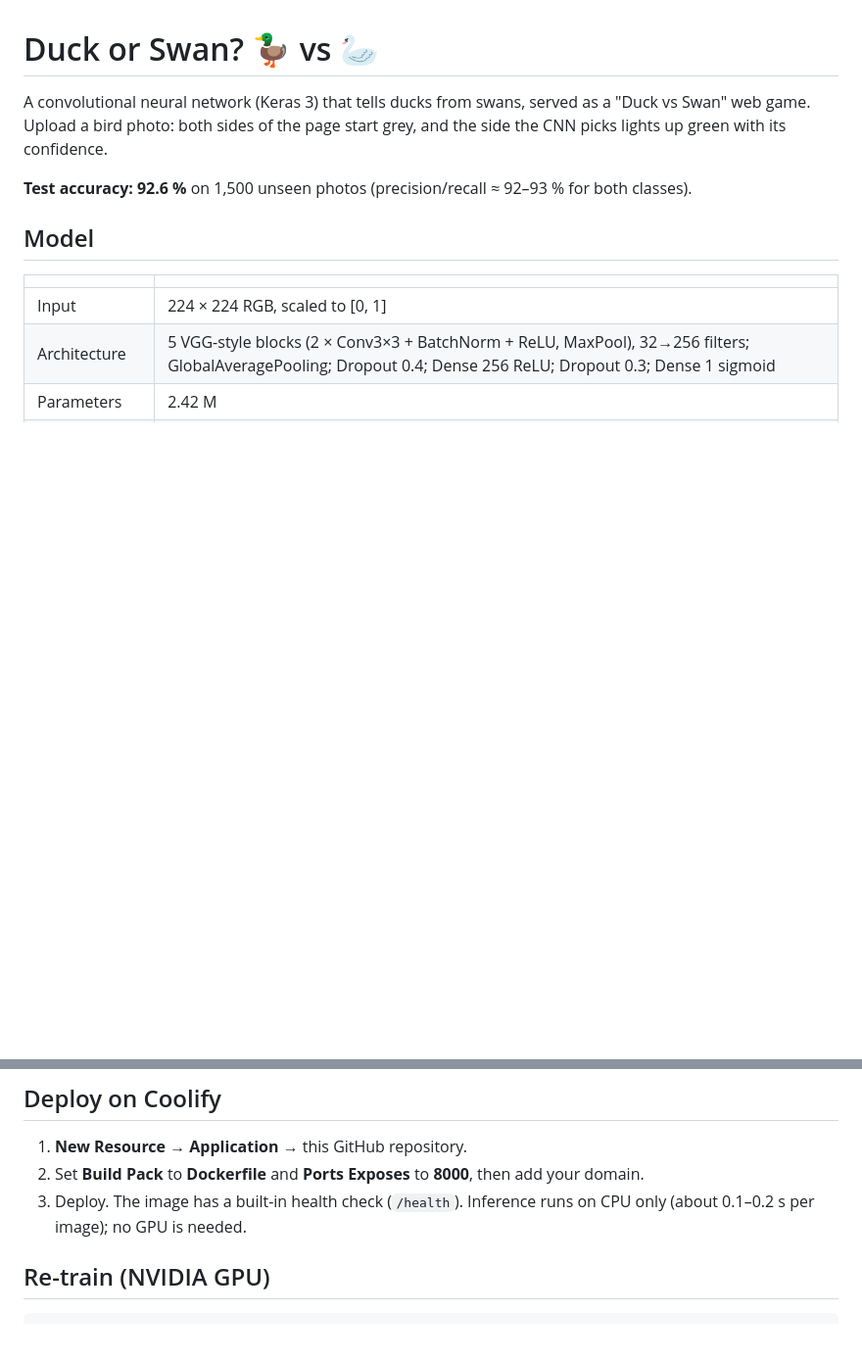
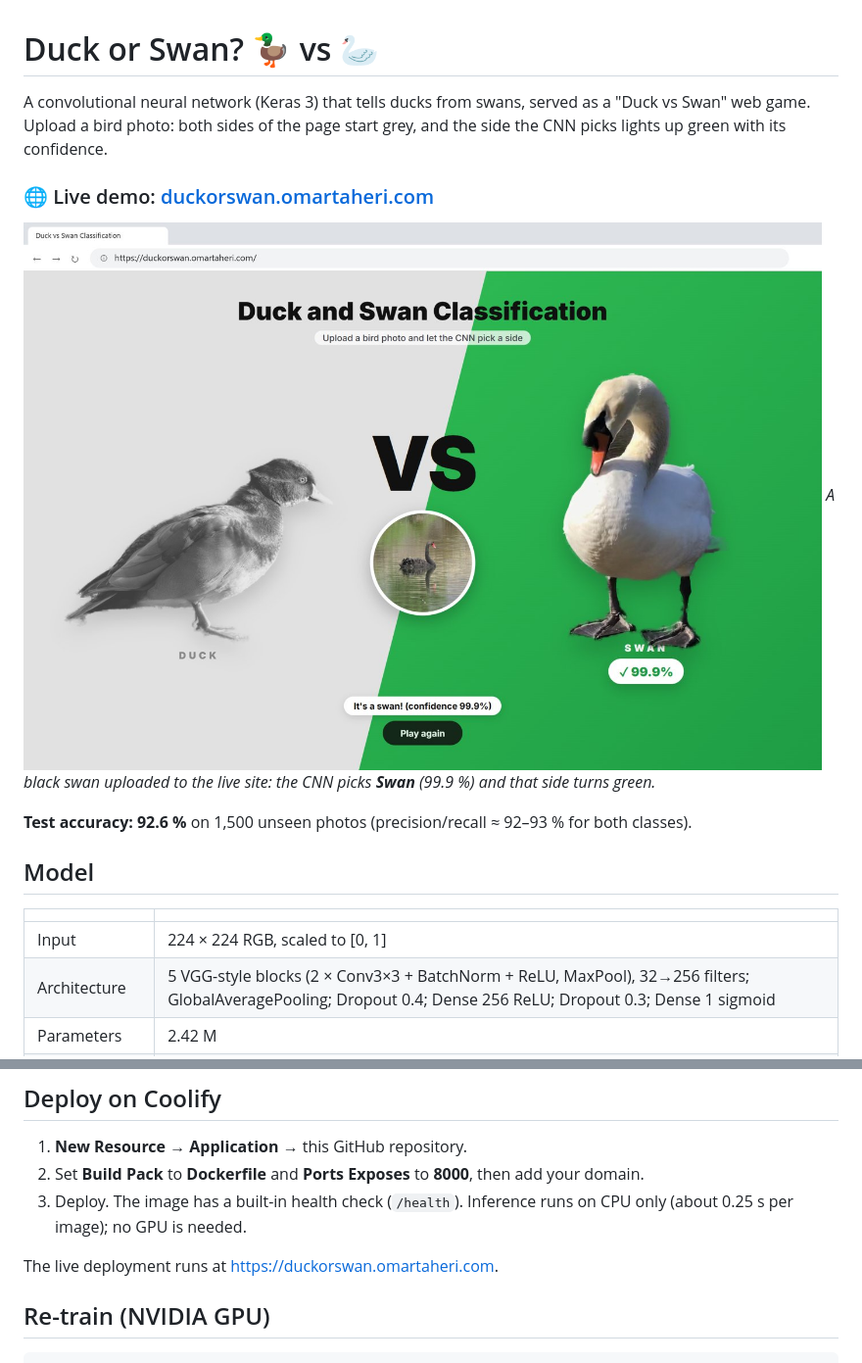
Before and after one commit to OmarTaheri/DuckOrSwan, a Markdown page: README.md, 2 parts joined by grey strips. Shown at 98% size. Drawn GitHub-style; pictures changed too: docs/website.jpg (added); blank space fills up the shorter version.

Commit message:
README: add live site link and website screenshot

````diff
--- a/README.md
+++ b/README.md
@@ -2,6 +2,11 @@
 
 A convolutional neural network (Keras 3) that tells ducks from swans, served as a "Duck vs Swan" web game.
 Upload a bird photo: both sides of the page start grey, and the side the CNN picks lights up green with its confidence.
+
+### 🌐 Live demo: [duckorswan.omartaheri.com](https://duckorswan.omartaheri.com)
+
+[![Duck vs Swan website](docs/website.jpg)](https://duckorswan.omartaheri.com)
+*A black swan uploaded to the live site: the CNN picks **Swan** (99.9 %) and that side turns green.*
 
 **Test accuracy: 92.6 %** on 1,500 unseen photos (precision/recall ≈ 92–93 % for both classes).
 
@@ -56,7 +61,9 @@ docker run -p 8000:8000 duck-swan
 ## Deploy on Coolify
 1. **New Resource → Application →** this GitHub repository.
 2. Set **Build Pack** to **Dockerfile** and **Ports Exposes** to **8000**, then add your domain.
-3. Deploy. The image has a built-in health check (`/health`). Inference runs on CPU only (about 0.1–0.2 s per image); no GPU is needed.
+3. Deploy. The image has a built-in health check (`/health`). Inference runs on CPU only (about 0.25 s per image); no GPU is needed.
+
+The live deployment runs at https://duckorswan.omartaheri.com.
 
 ## Re-train (NVIDIA GPU)
 ```powershell
````
